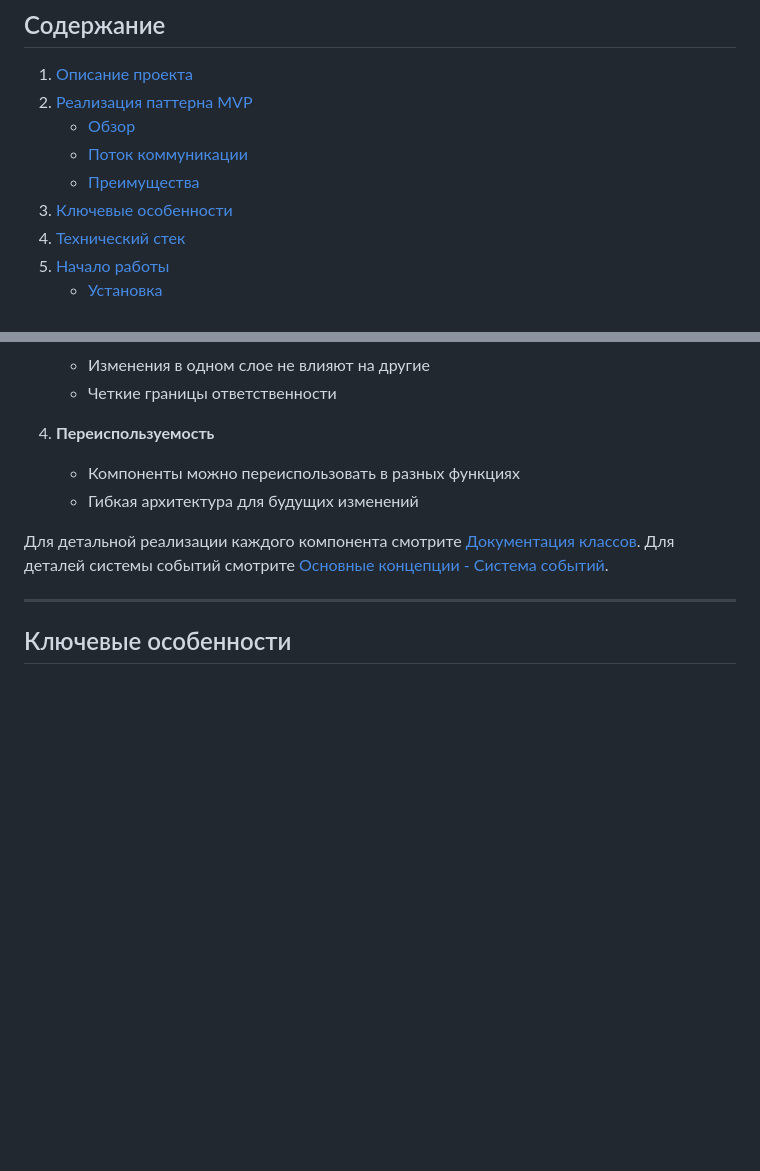
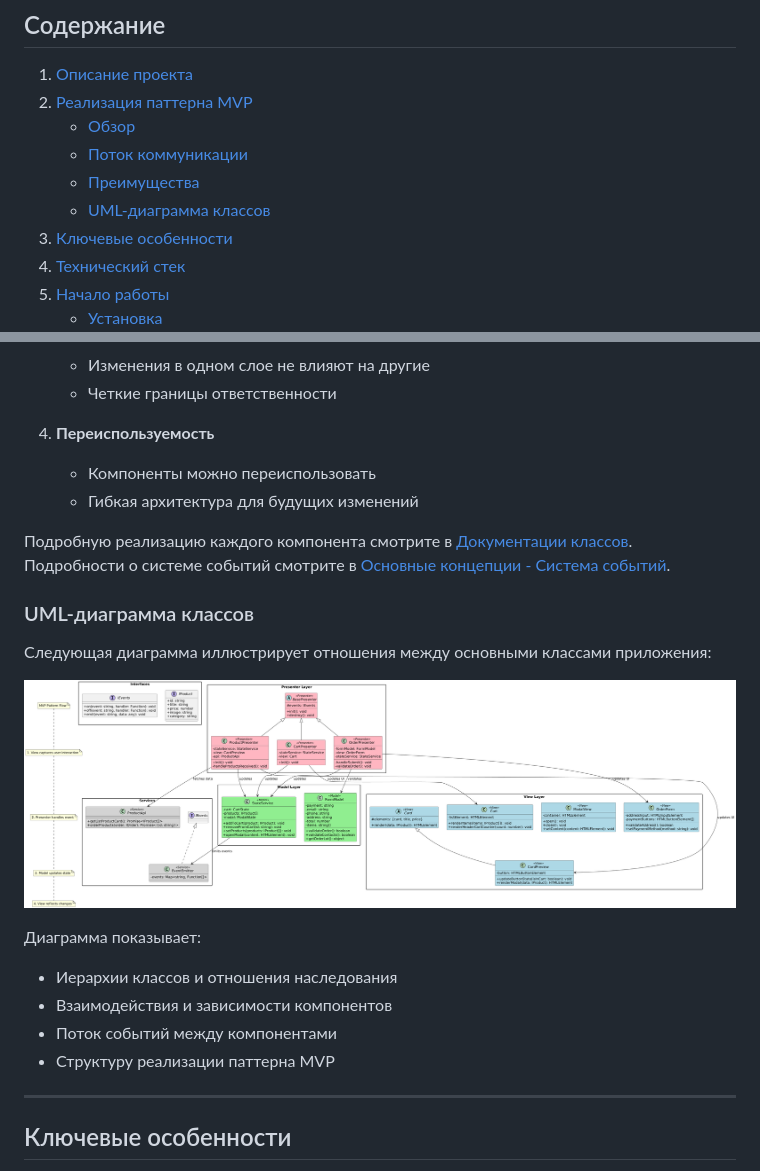
Before and after one commit to Olliekse/web-larek-frontend, a Markdown page: README_ru.md, 2 parts joined by grey strips. Drawn GitHub-style; blank space fills up the shorter version.

```diff
--- a/README_ru.md
+++ b/README_ru.md
@@ -7,6 +7,7 @@
    - [Обзор](#обзор)
    - [Поток коммуникации](#поток-коммуникации)
    - [Преимущества](#преимущества)
+   - [UML-диаграмма классов](#uml-диаграмма-классов)
 3. [Ключевые особенности](#ключевые-особенности)
 4. [Технический стек](#технический-стек)
 5. [Начало работы](#начало-работы)
@@ -93,11 +94,24 @@
    - Четкие границы ответственности
 
 4. **Переиспользуемость**
-   - Компоненты можно переиспользовать в разных функциях
+   - Компоненты можно переиспользовать
    - Гибкая архитектура для будущих изменений
 
-Для детальной реализации каждого компонента смотрите [Документация классов](#документация-классов).
-Для деталей системы событий смотрите [Основные концепции - Система событий](#система-событий).
+Подробную реализацию каждого компонента смотрите в [Документации классов](#документация-классов).
+Подробности о системе событий смотрите в [Основные концепции - Система событий](#система-событий).
+
+### UML-диаграмма классов
+
+Следующая диаграмма иллюстрирует отношения между основными классами приложения:
+
+![UML-диаграмма классов](./UML.png)
+
+Диаграмма показывает:
+
+- Иерархии классов и отношения наследования
+- Взаимодействия и зависимости компонентов
+- Поток событий между компонентами
+- Структуру реализации паттерна MVP
 
 ---
 
```
